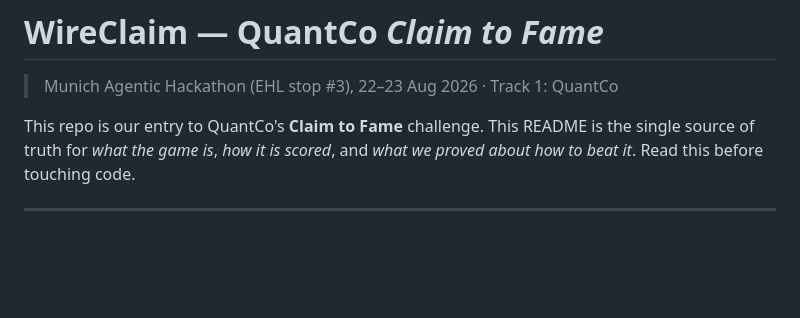
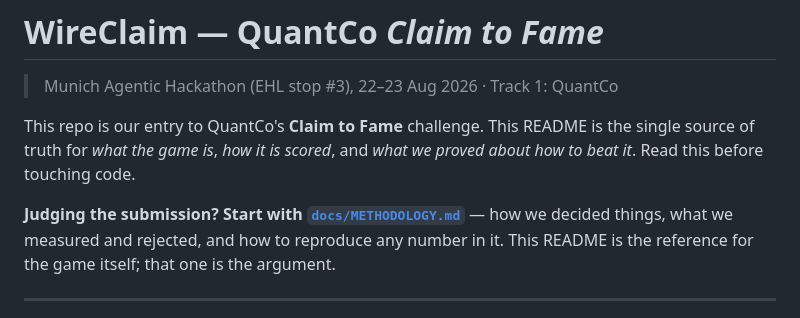
Before and after one commit to eixfachZabii/WireClaim, a Markdown page: README.md, the part around the change. GitHub-like rendering; blank space fills up the shorter version.

```diff
--- a/README.md
+++ b/README.md
@@ -5,6 +5,10 @@
 This repo is our entry to QuantCo's **Claim to Fame** challenge. This README is the
 single source of truth for _what the game is_, _how it is scored_, and _what we
 proved about how to beat it_. Read this before touching code.
+
+**Judging the submission? Start with [`docs/METHODOLOGY.md`](docs/METHODOLOGY.md)** — how we
+decided things, what we measured and rejected, and how to reproduce any number in it. This README
+is the reference for the game itself; that one is the argument.
 
 ---
 
```
Also changed, not shown: docs/METHODOLOGY.md (added, +231 -0 lines).
